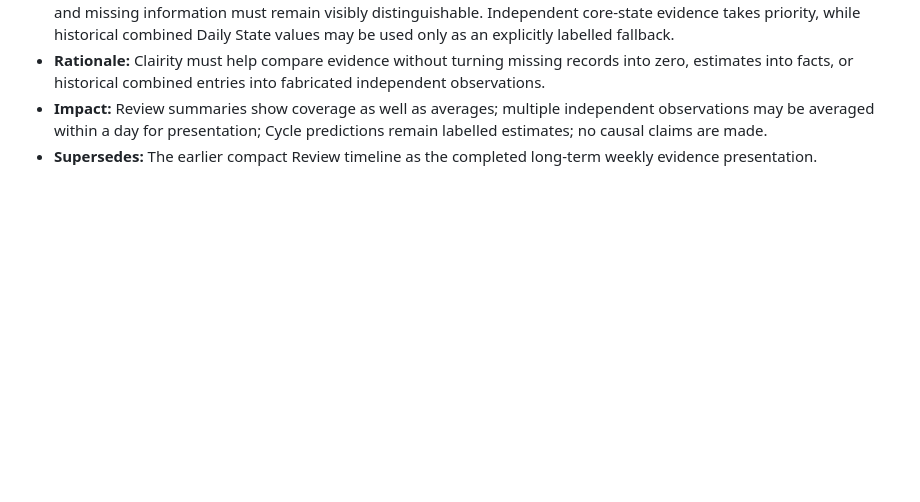
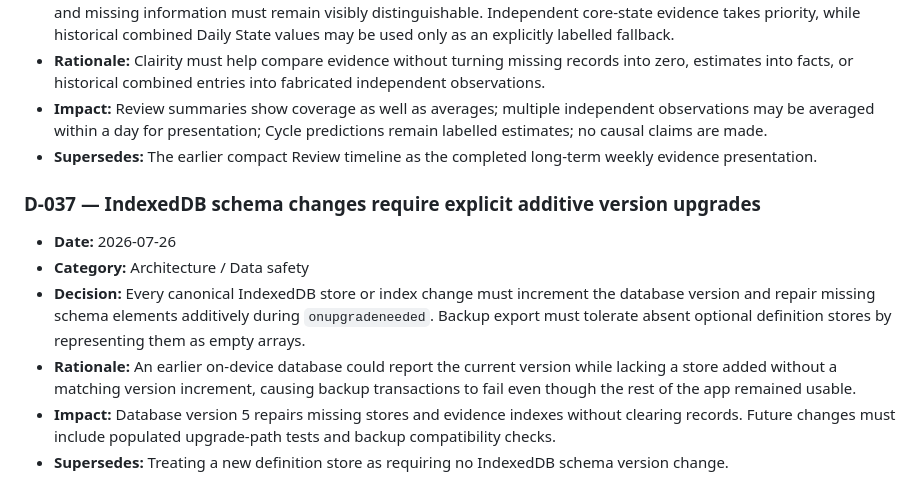
Before and after one commit to patty128/clairity, a Markdown page: docs/03_DECISION_LOG.md, the part around the change. GitHub-like rendering; blank space fills up the shorter version.

```diff
--- a/docs/03_DECISION_LOG.md
+++ b/docs/03_DECISION_LOG.md
@@ -394,3 +394,12 @@ Do not rewrite history. Add a new decision that explicitly supersedes the earlie
 - **Rationale:** Clairity must help compare evidence without turning missing records into zero, estimates into facts, or historical combined entries into fabricated independent observations.
 - **Impact:** Review summaries show coverage as well as averages; multiple independent observations may be averaged within a day for presentation; Cycle predictions remain labelled estimates; no causal claims are made.
 - **Supersedes:** The earlier compact Review timeline as the completed long-term weekly evidence presentation.
+
+### D-037 — IndexedDB schema changes require explicit additive version upgrades
+
+- **Date:** 2026-07-26
+- **Category:** Architecture / Data safety
+- **Decision:** Every canonical IndexedDB store or index change must increment the database version and repair missing schema elements additively during `onupgradeneeded`. Backup export must tolerate absent optional definition stores by representing them as empty arrays.
+- **Rationale:** An earlier on-device database could report the current version while lacking a store added without a matching version increment, causing backup transactions to fail even though the rest of the app remained usable.
+- **Impact:** Database version 5 repairs missing stores and evidence indexes without clearing records. Future changes must include populated upgrade-path tests and backup compatibility checks.
+- **Supersedes:** Treating a new definition store as requiring no IndexedDB schema version change.
```
Also changed, not shown: docs/04_TECHNICAL_ARCHITECTURE.md (+7 -1 lines), docs/07_CHANGELOG.md (+11 -0 lines).
